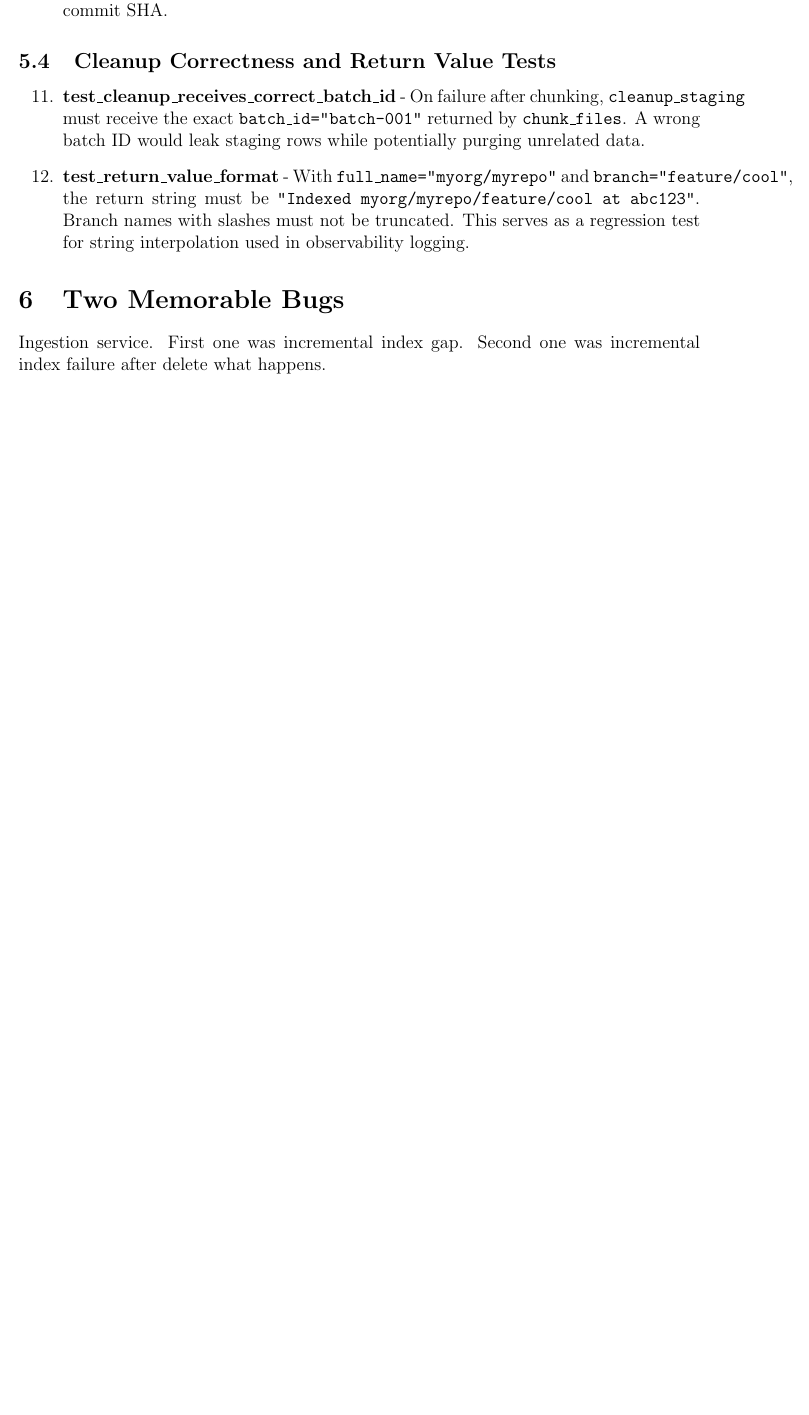
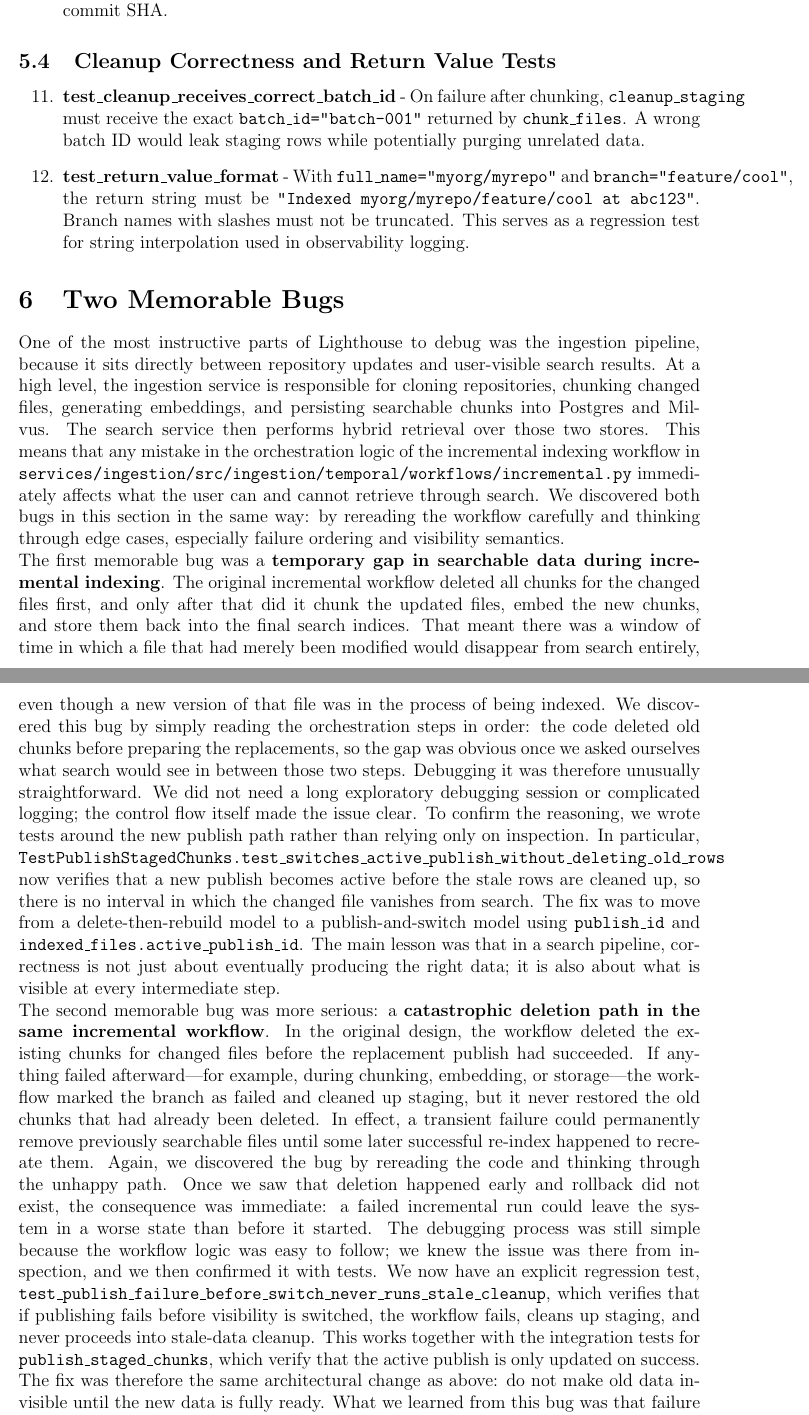
Before and after one commit to UofT-CSC490-W2026/Lighthouse, a LaTeX problem sheet (assignments/a5/a5.tex): part of page 6 of 6 before the commit and two parts of pages 6 and 7 of 7 after it, the two joined at a grey line, cut so that both start at the same text, the shorter picture padded with empty space. Compiled offline with pdfLaTeX.

Commit message:
initial part 5 write up

```diff
--- a/assignments/a5/a5.tex
+++ b/assignments/a5/a5.tex
@@ -421,4 +421,55 @@ Silent parameter drops would cause production failures with no error signal.
 % • The test cases you created to prevent this bug from reoccurring
 % Link your video in your a5.pdf
 
-Ingestion service. First one was incremental index gap. Second one was incremental index failure after delete what happens.
+One of the most instructive parts of Lighthouse to debug was the ingestion pipeline,
+because it sits directly between repository updates and user-visible search results.
+At a high level, the ingestion service is responsible for cloning repositories,
+chunking changed files, generating embeddings, and persisting searchable chunks into
+Postgres and Milvus. The search service then performs hybrid retrieval over those two
+stores. This means that any mistake in the orchestration logic of the incremental
+indexing workflow in \texttt{services/ingestion/src/ingestion/temporal/workflows/incremental.py}
+immediately affects what the user can and cannot retrieve through search. We discovered
+both bugs in this section in the same way: by rereading the workflow carefully and
+thinking through edge cases, especially failure ordering and visibility semantics.
+
+The first memorable bug was a \textbf{temporary gap in searchable data during
+incremental indexing}. The original incremental workflow deleted all chunks for the
+changed files first, and only after that did it chunk the updated files, embed the
+new chunks, and store them back into the final search indices. That meant there was a
+window of time in which a file that had merely been modified would disappear from
+search entirely, even though a new version of that file was in the process of being
+indexed. We discovered this bug by simply reading the orchestration steps in order:
+the code deleted old chunks before preparing the replacements, so the gap was obvious
+once we asked ourselves what search would see in between those two steps. Debugging it
+was therefore unusually straightforward. We did not need a long exploratory debugging
+session or complicated logging; the control flow itself made the issue clear. To
+confirm the reasoning, we wrote tests around the new publish path rather than relying
+only on inspection. In particular,
+\texttt{TestPublishStagedChunks.test\_switches\_active\_publish\_without\_deleting\_old\_rows}
+now verifies that a new publish becomes active before the stale rows are cleaned up,
+so there is no interval in which the changed file vanishes from search. The fix was
+to move from a delete-then-rebuild model to a publish-and-switch model using
+\texttt{publish\_id} and \texttt{indexed\_files.active\_publish\_id}. The main lesson
+was that in a search pipeline, correctness is not just about eventually producing the
+right data; it is also about what is visible at every intermediate step.
+
+The second memorable bug was more serious: a \textbf{catastrophic deletion path in the
+same incremental workflow}. In the original design, the workflow deleted the existing
+chunks for changed files before the replacement publish had succeeded. If anything
+failed afterward---for example, during chunking, embedding, or storage---the workflow
+marked the branch as failed and cleaned up staging, but it never restored the old
+chunks that had already been deleted. In effect, a transient failure could permanently
+remove previously searchable files until some later successful re-index happened to
+recreate them. Again, we discovered the bug by rereading the code and thinking through
+the unhappy path. Once we saw that deletion happened early and rollback did not exist,
+the consequence was immediate: a failed incremental run could leave the system in a
+worse state than before it started. The debugging process was still simple because the
+workflow logic was easy to follow; we knew the issue was there from inspection, and we
+then confirmed it with tests. We now have an explicit regression test,
+\texttt{test\_publish\_failure\_before\_switch\_never\_runs\_stale\_cleanup}, which
+verifies that if publishing fails before visibility is switched, the workflow fails,
+cleans up staging, and never proceeds into stale-data cleanup. This works together
+with the integration tests for \texttt{publish\_staged\_chunks}, which verify that the
+active publish is only updated on success. The fix was therefore the same architectural
+change as above: do not make old data invisible until the new data is fully ready.
+What we learned from this bug was that failure handling in orchestration code must be
```
Also changed, not shown: assignments/a5/a5.tex (10 more changed lines), 1 other file.
